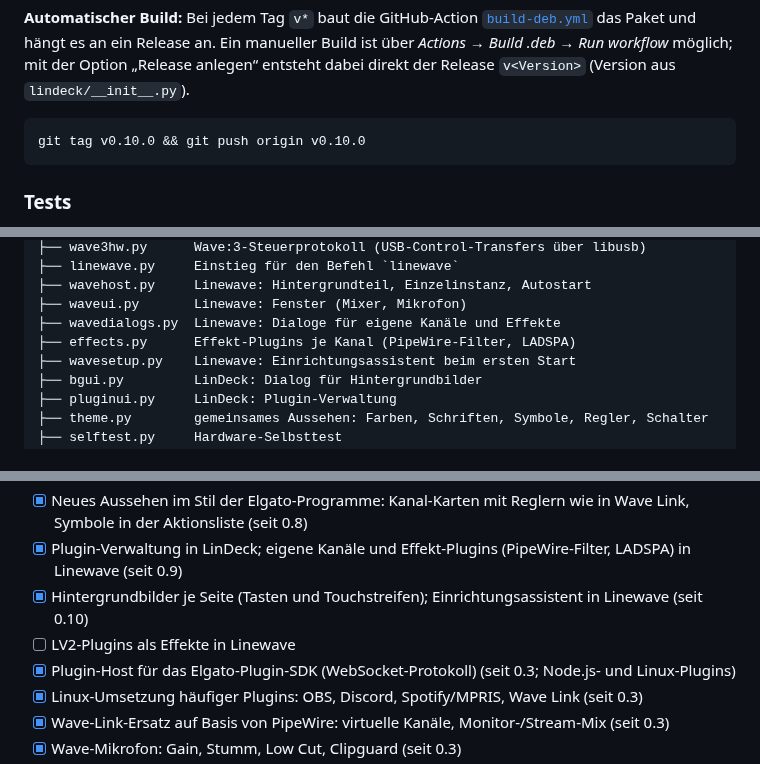
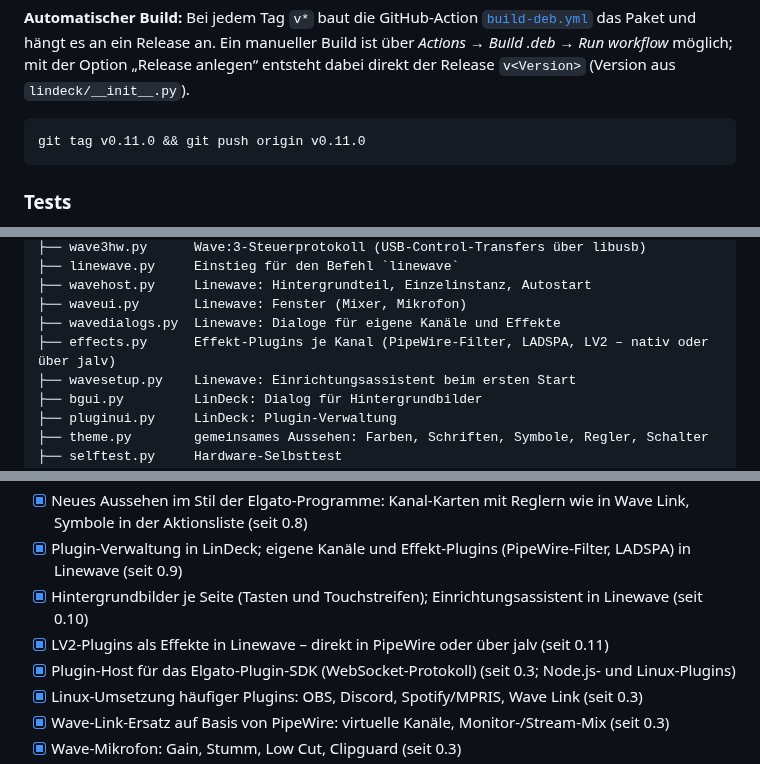
Before and after one commit to adblocker-1/FreeStream, a Markdown page: README.md, 3 parts joined by grey strips. Rendered like a GitHub page.

````diff
--- a/README.md
+++ b/README.md
@@ -612,7 +625,7 @@ mit der Option „Release anlegen“ entsteht dabei direkt der Release `v<Versio
 (Version aus `lindeck/__init__.py`).
 
 ```bash
-git tag v0.10.0 && git push origin v0.10.0
+git tag v0.11.0 && git push origin v0.11.0
 ```
 
 ### Tests
@@ -673,7 +686,7 @@ lindeck/
 ├── wavehost.py     Linewave: Hintergrundteil, Einzelinstanz, Autostart
 ├── waveui.py       Linewave: Fenster (Mixer, Mikrofon)
 ├── wavedialogs.py  Linewave: Dialoge für eigene Kanäle und Effekte
-├── effects.py      Effekt-Plugins je Kanal (PipeWire-Filter, LADSPA)
+├── effects.py      Effekt-Plugins je Kanal (PipeWire-Filter, LADSPA, LV2 – nativ oder über jalv)
 ├── wavesetup.py    Linewave: Einrichtungsassistent beim ersten Start
 ├── bgui.py         LinDeck: Dialog für Hintergrundbilder
 ├── pluginui.py     LinDeck: Plugin-Verwaltung
@@ -709,7 +722,7 @@ Ereigniswarteschlange an die Aktionen weitergereicht.
 - [x] Neues Aussehen im Stil der Elgato-Programme: Kanal-Karten mit Reglern wie in Wave Link, Symbole in der Aktionsliste (seit 0.8)
 - [x] Plugin-Verwaltung in LinDeck; eigene Kanäle und Effekt-Plugins (PipeWire-Filter, LADSPA) in Linewave (seit 0.9)
 - [x] Hintergrundbilder je Seite (Tasten und Touchstreifen); Einrichtungsassistent in Linewave (seit 0.10)
-- [ ] LV2-Plugins als Effekte in Linewave
+- [x] LV2-Plugins als Effekte in Linewave – direkt in PipeWire oder über jalv (seit 0.11)
 - [x] Plugin-Host für das Elgato-Plugin-SDK (WebSocket-Protokoll) (seit 0.3; Node.js- und Linux-Plugins)
 - [x] Linux-Umsetzung häufiger Plugins: OBS, Discord, Spotify/MPRIS, Wave Link (seit 0.3)
 - [x] Wave-Link-Ersatz auf Basis von PipeWire: virtuelle Kanäle, Monitor-/Stream-Mix (seit 0.3)
````
Also changed, not shown: other parts of README.md (+15 -2 lines), packaging/release-notes/v0.11.0.md (added, +12 -0 lines), docs/bilder/linewave-plugins-lv2.png (added), 7 other files.
